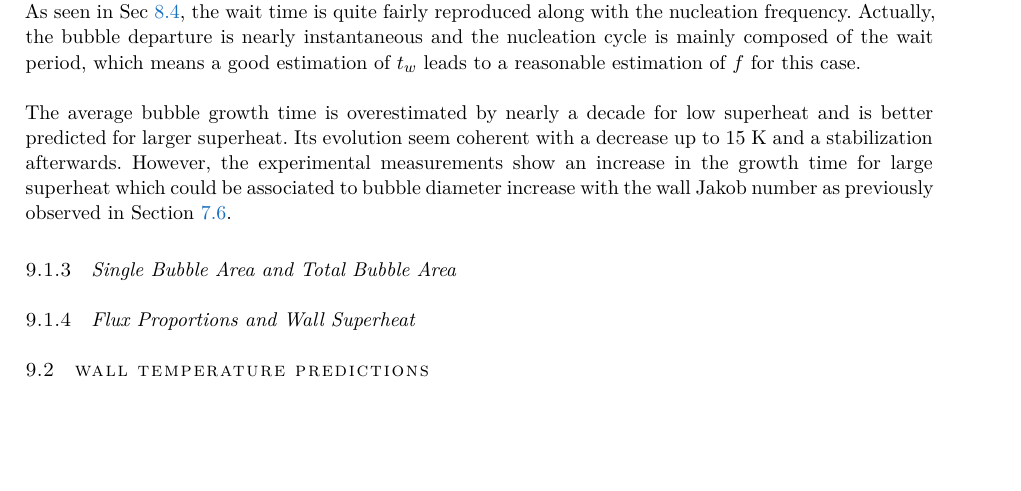
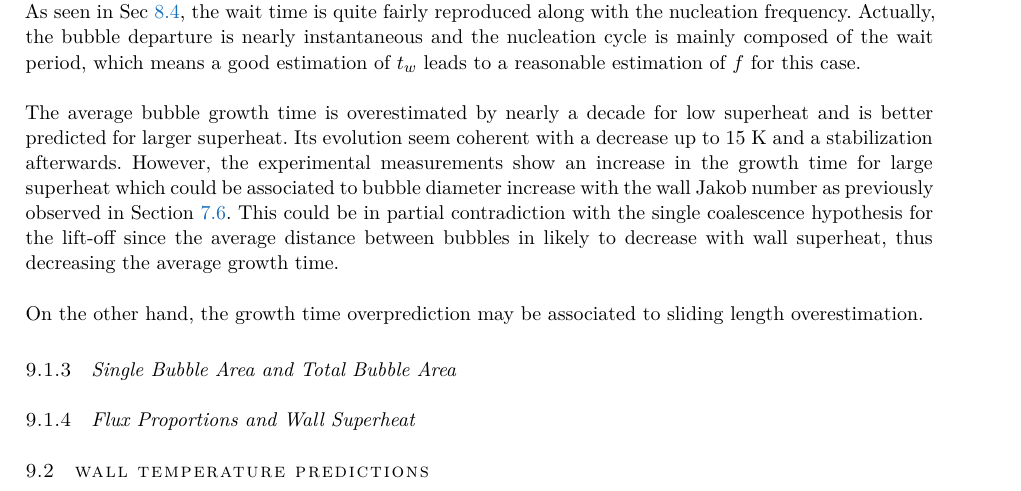
Before and after one commit to lucfavre/phd_manuscript, a LaTeX thesis (main.tex, which reads Chapters/HFP/Chap_NewHFP.tex): part of page 141 of 168, cut so that both start at the same text, the shorter picture padded with empty space. Compiled offline with pdfLaTeX; a missing font is replaced by an installed copy or a similar font.

Commit message:
fullkoss

```diff
--- a/Chapters/HFP/Chap_NewHFP.tex
+++ b/Chapters/HFP/Chap_NewHFP.tex
@@ -74,7 +74,11 @@ Figure \ref{fig:fullkoss_times} compares the different times involved in the boi
 
 \npar
 
-The average bubble growth time is overestimated by nearly a decade for low superheat and is better predicted for larger superheat. Its evolution seem coherent with a decrease up to 15\ K and a stabilization afterwards. However, the experimental measurements show an increase in the growth time for large superheat which could be associated to bubble diameter increase with the wall Jakob number as previously observed in Section \ref{sec:liftoff}.
+The average bubble growth time is overestimated by nearly a decade for low superheat and is better predicted for larger superheat. Its evolution seem coherent with a decrease up to 15\ K and a stabilization afterwards. However, the experimental measurements show an increase in the growth time for large superheat which could be associated to bubble diameter increase with the wall Jakob number as previously observed in Section \ref{sec:liftoff}. This could be in partial contradiction with the single coalescence hypothesis for the lift-off since the average distance between bubbles in likely to decrease with wall superheat, thus decreasing the average growth time.
+
+\npar
+
+On the other hand, the growth time overprediction may be associated to sliding length overestimation.
 
 
 
```
Also changed, not shown: 1 other file.
